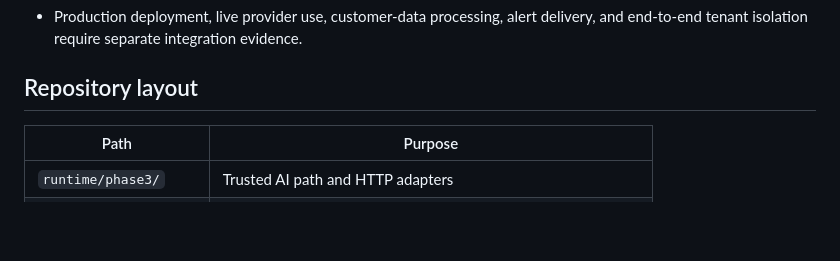
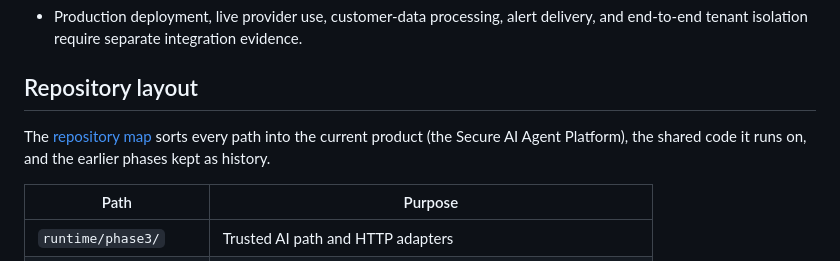
Before and after one commit to lamanasser56/secure-financial-ai-infrastructure, a Markdown page: README.md, the part around the change. GitHub-like rendering; blank space fills up the shorter version.

Commit message:
docs: repository map (product, shared code it runs on, history kept as evidence)
Co-Authored-By: Claude Opus 5.5 <noreply@anthropic.com>

```diff
--- a/README.md
+++ b/README.md
@@ -46,6 +46,8 @@ Application-owned identity and tenant adapters
 - Production deployment, live provider use, customer-data processing, alert delivery, and end-to-end tenant isolation require separate integration evidence.
 
 ## Repository layout
+
+The [repository map](docs/REPO-MAP.md) sorts every path into the current product (the Secure AI Agent Platform), the shared code it runs on, and the earlier phases kept as history.
 
 | Path | Purpose |
 | --- | --- |
```
Also changed, not shown: docs/REPO-MAP.md (added, +66 -0 lines).
